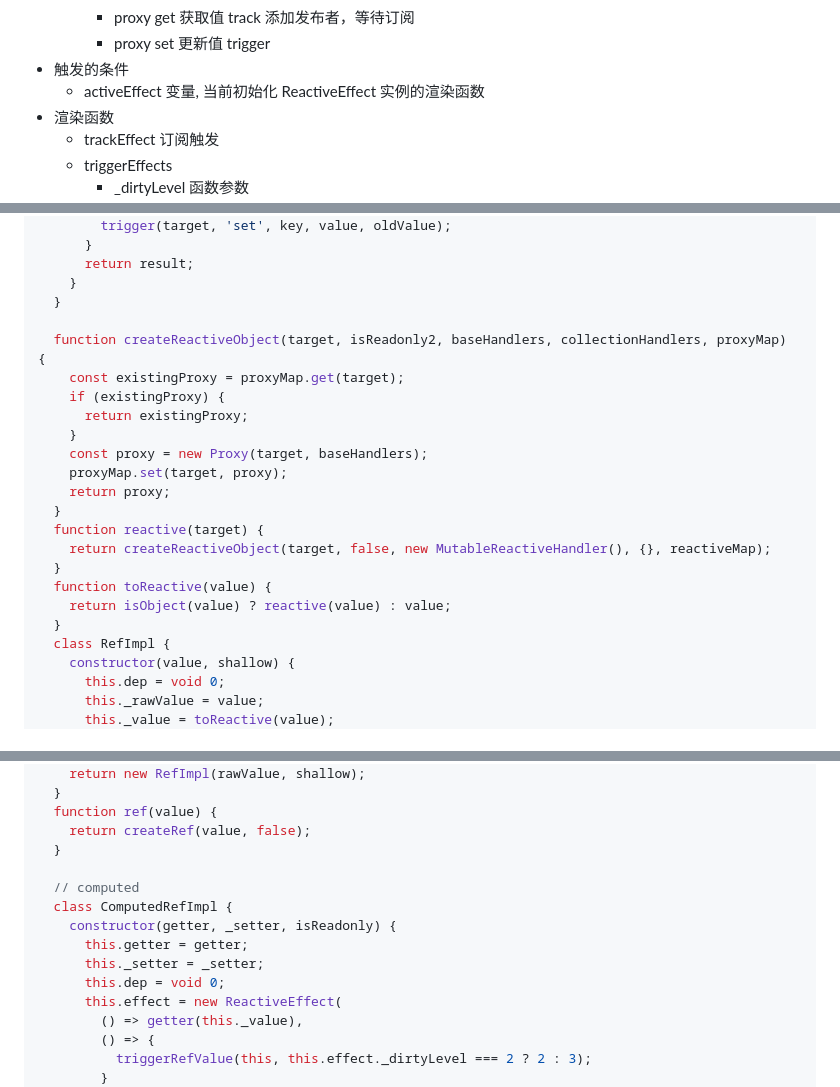
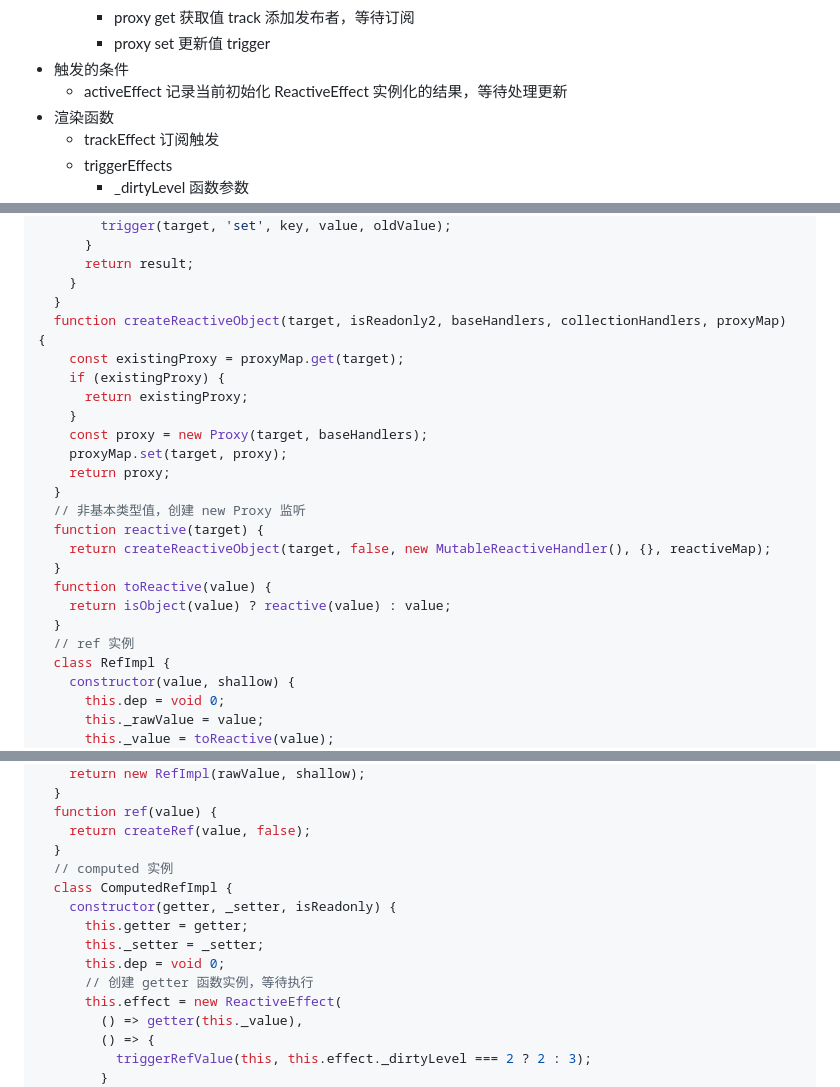
Before and after one commit to LIUeng/vue-parse, a Markdown page: src/article-mds/v3.computed.md, 3 parts joined by grey strips. GitHub-like rendering.

```diff
--- a/src/article-mds/v3.computed.md
+++ b/src/article-mds/v3.computed.md
@@ -122,7 +122,7 @@ ref API 每一个响应数据监听都有一个 dep 发布者，等待订阅
     - proxy get 获取值 track 添加发布者，等待订阅
     - proxy set 更新值 trigger
 - 触发的条件
-  - activeEffect 变量, 当前初始化 ReactiveEffect 实例的渲染函数
+  - activeEffect 记录当前初始化 ReactiveEffect 实例化的结果，等待处理更新
 - 渲染函数
   - trackEffect 订阅触发
   - triggerEffects
@@ -488,7 +506,6 @@ msg.value = 'hello2';
       return result;
     }
   }
-
   function createReactiveObject(target, isReadonly2, baseHandlers, collectionHandlers, proxyMap) {
     const existingProxy = proxyMap.get(target);
     if (existingProxy) {
@@ -498,12 +515,14 @@ msg.value = 'hello2';
     proxyMap.set(target, proxy);
     return proxy;
   }
+  // 非基本类型值，创建 new Proxy 监听
   function reactive(target) {
     return createReactiveObject(target, false, new MutableReactiveHandler(), {}, reactiveMap);
   }
   function toReactive(value) {
     return isObject(value) ? reactive(value) : value;
   }
+  // ref 实例
   class RefImpl {
     constructor(value, shallow) {
       this.dep = void 0;
@@ -533,13 +552,13 @@ msg.value = 'hello2';
   function ref(value) {
     return createRef(value, false);
   }
-
-  // computed
+  // computed 实例
   class ComputedRefImpl {
     constructor(getter, _setter, isReadonly) {
       this.getter = getter;
       this._setter = _setter;
       this.dep = void 0;
+      // 创建 getter 函数实例，等待执行
       this.effect = new ReactiveEffect(
         () => getter(this._value),
         () => {
```
Also changed, not shown: other parts of src/article-mds/v3.computed.md (+31 -15 lines).
